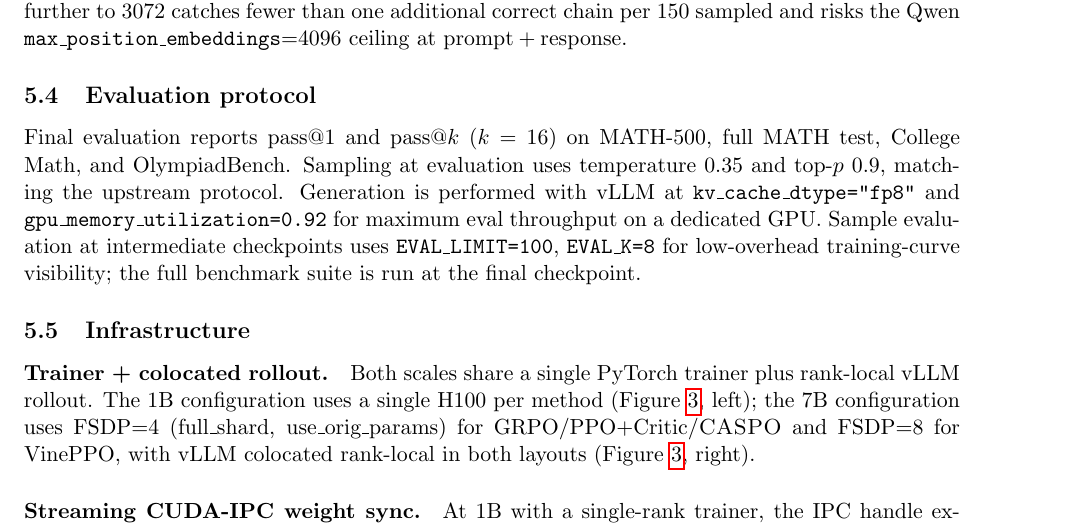
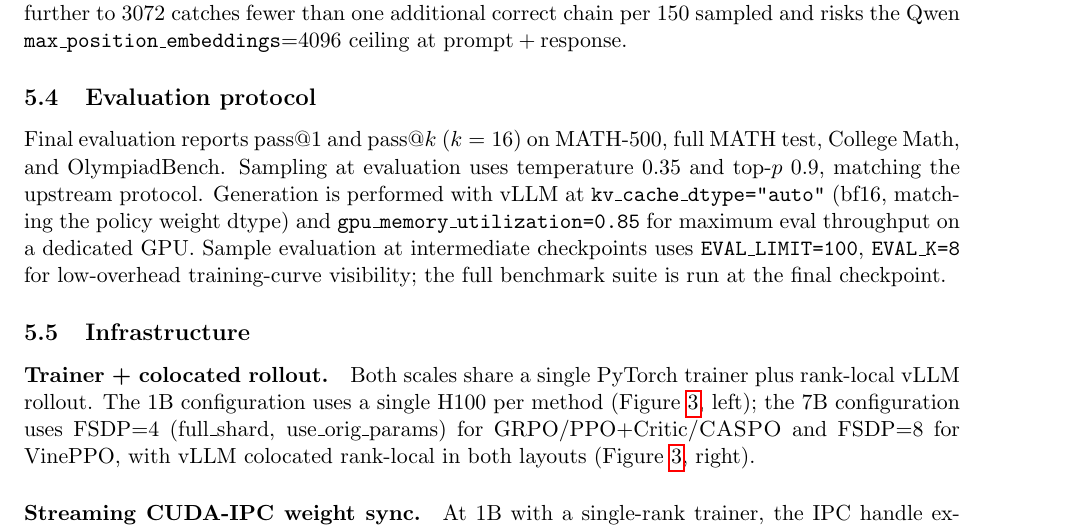
Before and after one commit to jasont314/CASPO, a LaTeX paper (paper/main.tex): part of page 12 of 20, cut so that both start at the same text. Compiled offline with pdfLaTeX.

Commit message:
paper: fix stale eval kv_cache_dtype claim (was fp8, always was bf16)
§Evaluation protocol claimed eval uses kv_cache_dtype="fp8" but
scripts/eval.py has no kv_cache_dtype argument and the YAML doesn't set
it, so eval has always used vLLM's default (auto = bf16). The fp8 claim
was always wrong. Update to "auto" (= bf16) and gpu_memory_utilization
0.92 → 0.85 to match the actual launcher invocations.

Co-Authored-By: Claude Opus 4.7 (1M context) <noreply@anthropic.com>

```diff
--- a/paper/main.tex
+++ b/paper/main.tex
@@ -853,8 +853,9 @@ $\text{prompt}+\text{response}$.
 Final evaluation reports pass@1 and pass@$k$ ($k=16$) on MATH-500, full MATH
 test, College Math, and OlympiadBench. Sampling at evaluation uses
 temperature $0.35$ and top-$p$ $0.9$, matching the upstream protocol.
-Generation is performed with vLLM at \texttt{kv\_cache\_dtype="fp8"} and
-\texttt{gpu\_memory\_utilization=0.92} for maximum eval throughput on a
+Generation is performed with vLLM at \texttt{kv\_cache\_dtype="auto"}
+(bf16, matching the policy weight dtype) and
+\texttt{gpu\_memory\_utilization=0.85} for maximum eval throughput on a
 dedicated GPU. Sample evaluation at intermediate checkpoints uses
 \texttt{EVAL\_LIMIT=100}, \texttt{EVAL\_K=8} for low-overhead training-curve
 visibility; the full benchmark suite is run at the final checkpoint.
```
Also changed, not shown: paper/main.pdf.
